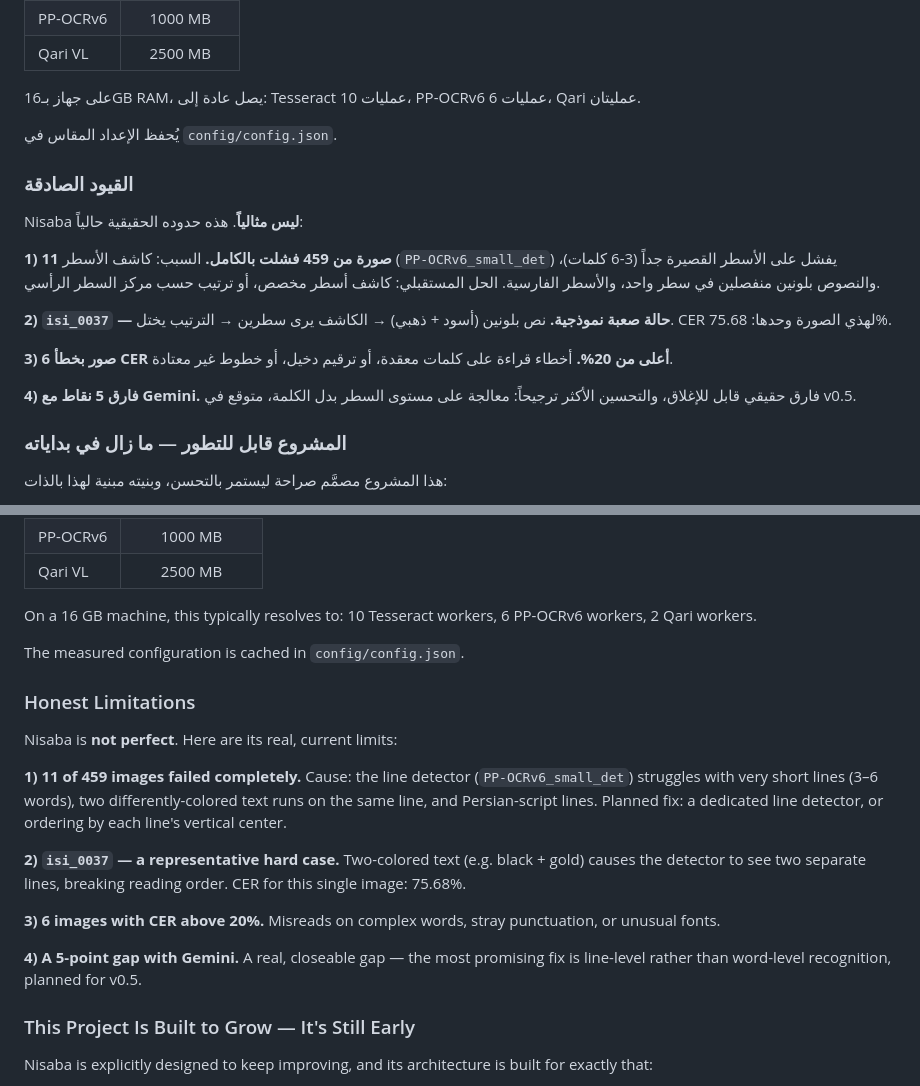
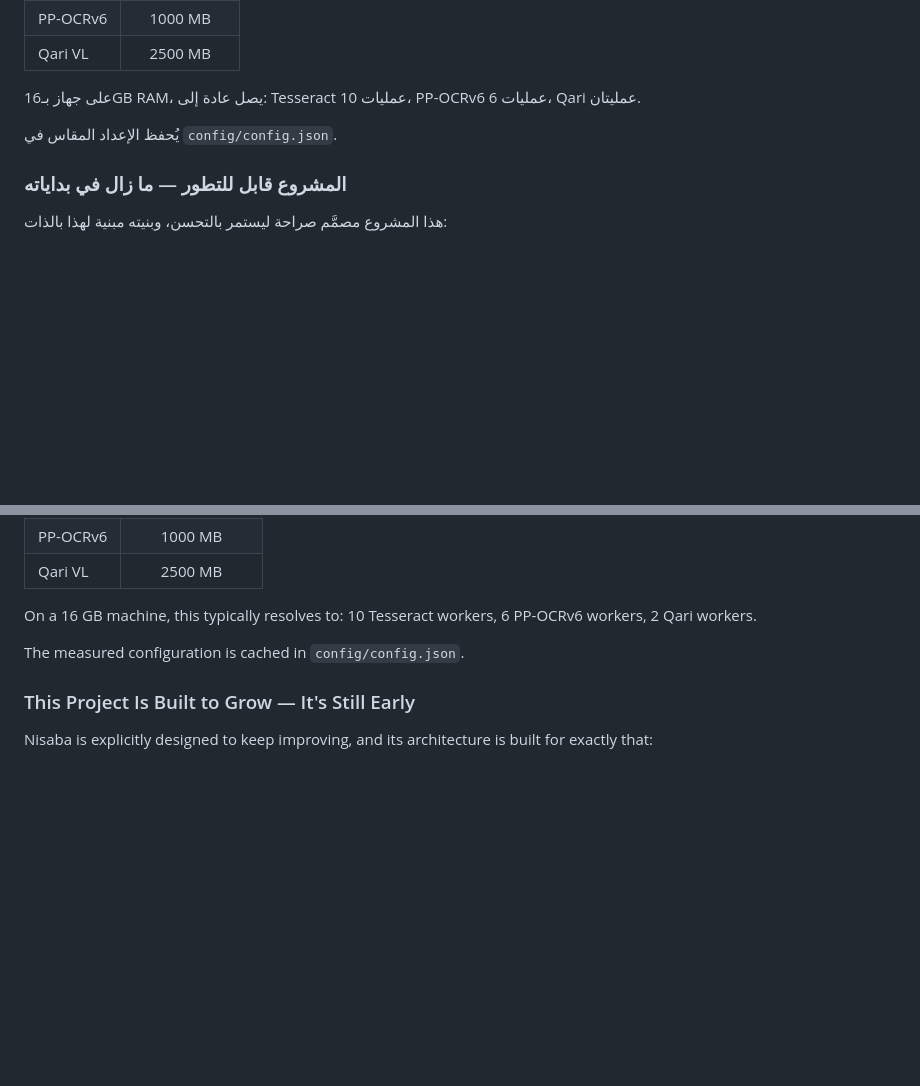
Before and after one commit to HMM-210/Nisaba-OCR, a Markdown page: README.md, 2 parts joined by grey strips. Rendered like a GitHub page; blank space fills up the shorter version.

```diff
--- a/README.md
+++ b/README.md
@@ -155,18 +155,6 @@ Nisaba-OCR/
 على جهاز بـ16GB RAM، يصل عادة إلى: Tesseract 10 عمليات، PP-OCRv6 6 عمليات، Qari عمليتان.
 
 يُحفظ الإعداد المقاس في `config/config.json`.
-
-### القيود الصادقة
-
-Nisaba **ليس مثالياً**. هذه حدوده الحقيقية حالياً:
-
-**1) 11 صورة من 459 فشلت بالكامل.** السبب: كاشف الأسطر (`PP-OCRv6_small_det`) يفشل على الأسطر القصيرة جداً (3-6 كلمات)، والنصوص بلونين منفصلين في سطر واحد، والأسطر الفارسية. الحل المستقبلي: كاشف أسطر مخصص، أو ترتيب حسب مركز السطر الرأسي.
-
-**2) `isi_0037` — حالة صعبة نموذجية.** نص بلونين (أسود + ذهبي) → الكاشف يرى سطرين → الترتيب يختل. CER لهذي الصورة وحدها: 75.68%.
-
-**3) 6 صور بخطأ CER أعلى من 20%.** أخطاء قراءة على كلمات معقدة، أو ترقيم دخيل، أو خطوط غير معتادة.
-
-**4) فارق 5 نقاط مع Gemini.** فارق حقيقي قابل للإغلاق، والتحسين الأكثر ترجيحاً: معالجة على مستوى السطر بدل الكلمة، متوقع في v0.5.
 
 ### المشروع قابل للتطور — ما زال في بداياته
 
@@ -343,18 +331,6 @@ On a 16 GB machine, this typically resolves to: 10 Tesseract workers, 6 PP-OCRv6
 
 The measured configuration is cached in `config/config.json`.
 
-### Honest Limitations
-
-Nisaba is **not perfect**. Here are its real, current limits:
-
-**1) 11 of 459 images failed completely.** Cause: the line detector (`PP-OCRv6_small_det`) struggles with very short lines (3–6 words), two differently-colored text runs on the same line, and Persian-script lines. Planned fix: a dedicated line detector, or ordering by each line's vertical center.
-
-**2) `isi_0037` — a representative hard case.** Two-colored text (e.g. black + gold) causes the detector to see two separate lines, breaking reading order. CER for this single image: 75.68%.
-
-**3) 6 images with CER above 20%.** Misreads on complex words, stray punctuation, or unusual fonts.
-
-**4) A 5-point gap with Gemini.** A real, closeable gap — the most promising fix is line-level rather than word-level recognition, planned for v0.5.
-
 ### This Project Is Built to Grow — It's Still Early
 
 Nisaba is explicitly designed to keep improving, and its architecture is built for exactly that:
```
